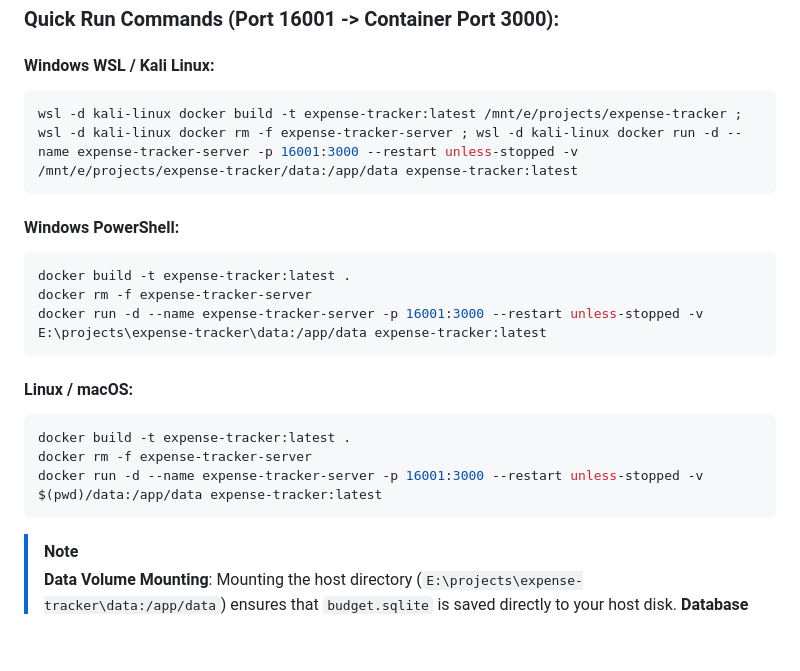
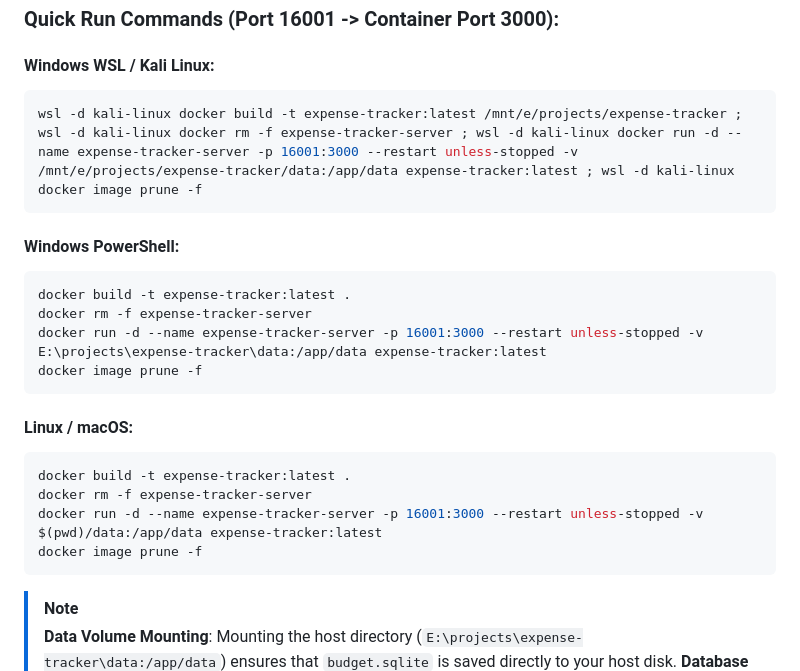
Before and after one commit to mayomacam/expense-tracker, a Markdown page: README.md, the part around the change. Drawn GitHub-style; blank space fills up the shorter version.

Commit message:
chore: prune dangling docker images and append auto-prune to build pipeline documentation

````diff
--- a/README.md
+++ b/README.md
@@ -160,7 +160,7 @@ The application includes an enterprise-grade, hardened `Dockerfile` with persist
 
 #### Windows WSL / Kali Linux:
 ```bash
-wsl -d kali-linux docker build -t expense-tracker:latest /mnt/e/projects/expense-tracker ; wsl -d kali-linux docker rm -f expense-tracker-server ; wsl -d kali-linux docker run -d --name expense-tracker-server -p 16001:3000 --restart unless-stopped -v /mnt/e/projects/expense-tracker/data:/app/data expense-tracker:latest
+wsl -d kali-linux docker build -t expense-tracker:latest /mnt/e/projects/expense-tracker ; wsl -d kali-linux docker rm -f expense-tracker-server ; wsl -d kali-linux docker run -d --name expense-tracker-server -p 16001:3000 --restart unless-stopped -v /mnt/e/projects/expense-tracker/data:/app/data expense-tracker:latest ; wsl -d kali-linux docker image prune -f
 ```
 
 #### Windows PowerShell:
@@ -168,6 +168,7 @@ wsl -d kali-linux docker build -t expense-tracker:latest /mnt/e/projects/expense
 docker build -t expense-tracker:latest .
 docker rm -f expense-tracker-server
 docker run -d --name expense-tracker-server -p 16001:3000 --restart unless-stopped -v E:\projects\expense-tracker\data:/app/data expense-tracker:latest
+docker image prune -f
 ```
 
 #### Linux / macOS:
@@ -175,6 +176,7 @@ docker run -d --name expense-tracker-server -p 16001:3000 --restart unless-stopp
 docker build -t expense-tracker:latest .
 docker rm -f expense-tracker-server
 docker run -d --name expense-tracker-server -p 16001:3000 --restart unless-stopped -v $(pwd)/data:/app/data expense-tracker:latest
+docker image prune -f
 ```
 
 > [!NOTE]
````
Also changed, not shown: docs/docker-deployment.md (+4 -2 lines).
